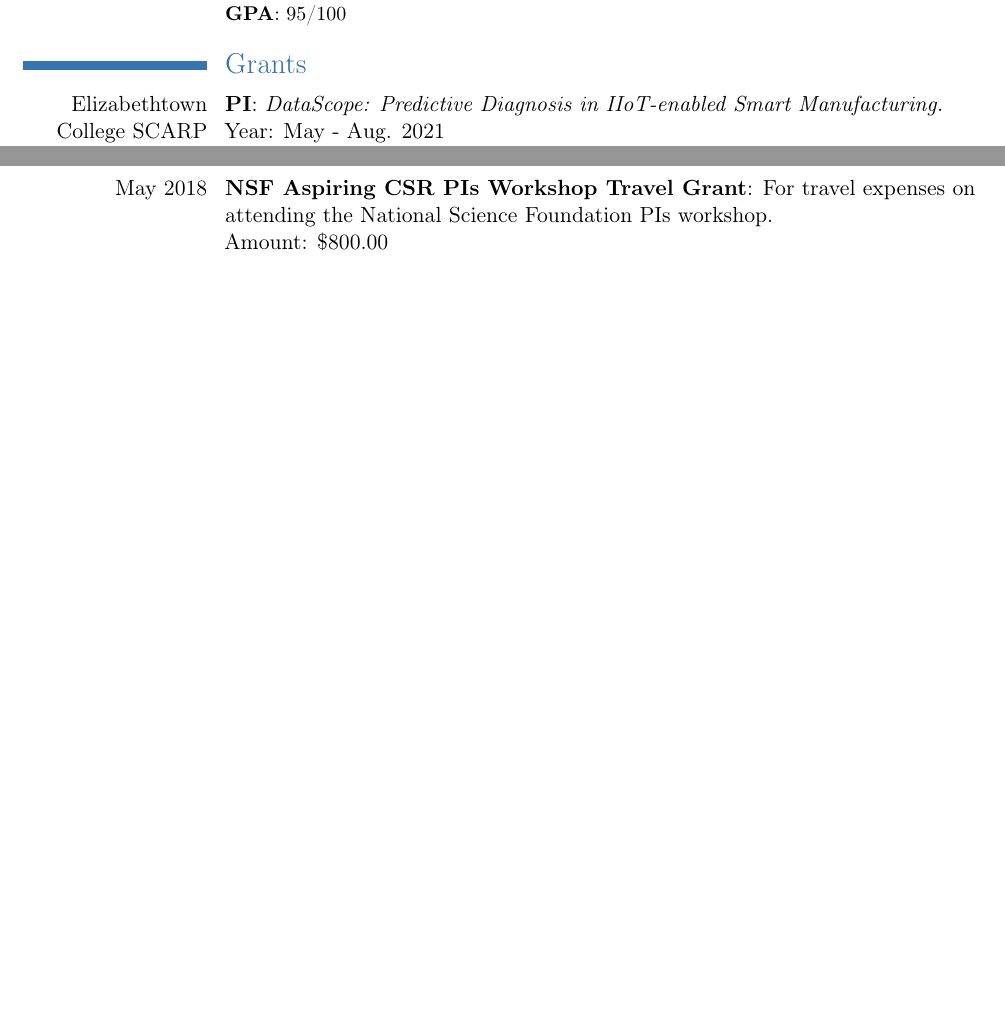
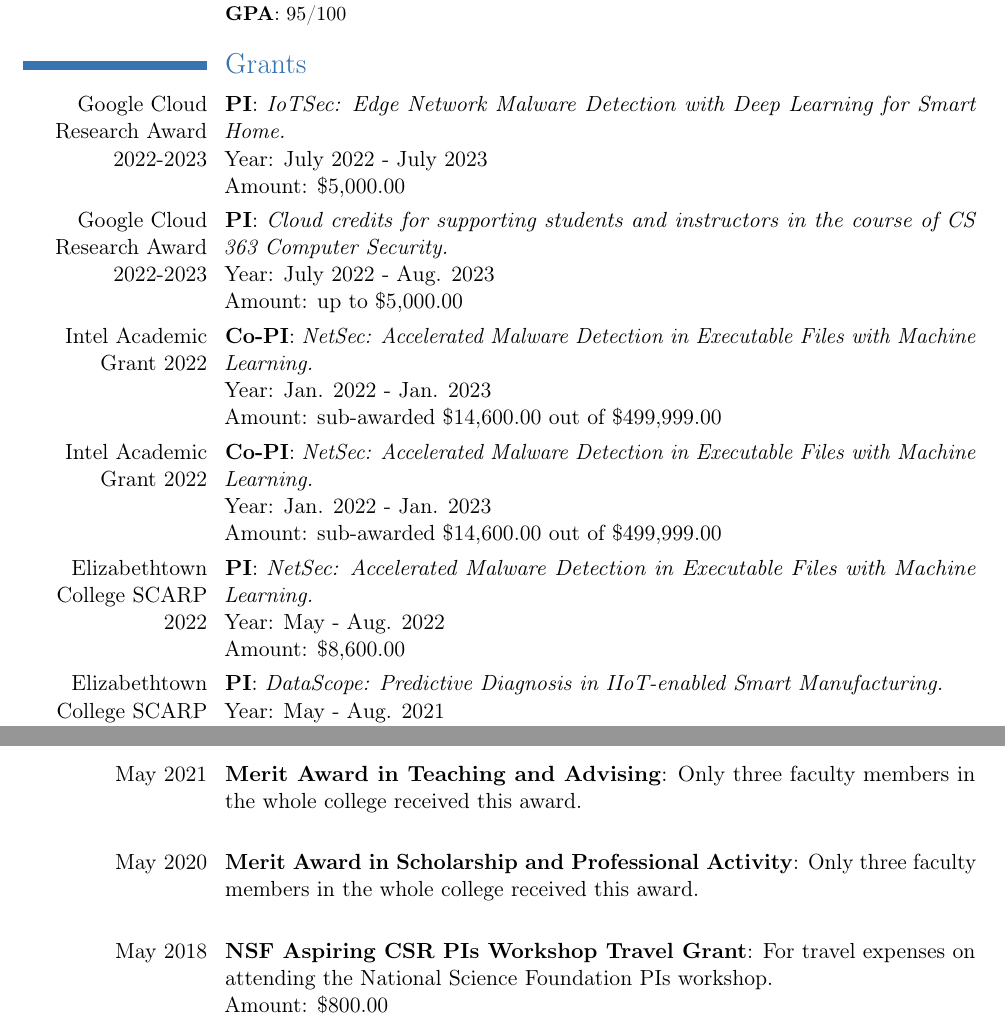
Before and after one commit to Peilong/CV, a LaTeX CV (cv.tex): two parts of pages 2 and 3 of 6 before the commit and two parts of pages 2 and 3 of 7 after it, joined at a grey line, cut so that both start at the same text, the shorter picture padded with empty space. Compiled offline with pdfLaTeX.

Commit message:
udpate cv with recent grants

```diff
--- a/cv.tex
+++ b/cv.tex
@@ -139,10 +135,35 @@
         }
 
 \section{Grants}
+\cvline{Google Cloud Research Award 2022-2023}%
+{\textbf{PI}: \textit{IoTSec: Edge Network Malware Detection with Deep Learning for Smart Home.} \newline
+	Year: July 2022 - July 2023 \newline
+	Amount: \$5,000.00
+}
+\cvline{Google Cloud Research Award 2022-2023}%
+{\textbf{PI}: \textit{Cloud credits for supporting students and instructors in the course of CS 363 Computer Security.} \newline
+	Year: July 2022 - Aug. 2023 \newline
+	Amount: up to \$5,000.00
+}
+\cvline{Intel Academic Grant 2022}%
+{\textbf{Co-PI}: \textit{NetSec: Accelerated Malware Detection in Executable Files with Machine Learning.} \newline
+	Year: Jan. 2022 - Jan. 2023 \newline
+	Amount: sub-awarded \$14,600.00 out of \$499,999.00
+}
+\cvline{Intel Academic Grant 2022}%
+{\textbf{Co-PI}: \textit{NetSec: Accelerated Malware Detection in Executable Files with Machine Learning.} \newline
+Year: Jan. 2022 - Jan. 2023 \newline
+Amount: sub-awarded \$14,600.00 out of \$499,999.00
+}
+\cvline{Elizabethtown College \href{https://www.etown.edu/offices/research/summer-scholarship.aspx}{SCARP} 2022}%
+{\textbf{PI}: \textit{NetSec: Accelerated Malware Detection in Executable Files with Machine Learning.} \newline
+	Year: May - Aug. 2022 \newline
+	Amount: \$8,600.00
+}
 \cvline{Elizabethtown College \href{https://www.etown.edu/offices/research/summer-scholarship.aspx}{SCARP} 2021}%
 {\textbf{PI}: \textit{DataScope: Predictive Diagnosis in IIoT-enabled Smart Manufacturing.} \newline
 	Year: May - Aug. 2021 \newline
-	Amount: \$9,640
+	Amount: \$9,640.00
 }
 
 \cvline{Elizabethtown College \href{https://www.etown.edu/offices/research/summer-scholarship.aspx}{SCARP} 2020}%
@@ -160,3 +181,4 @@
 \cvline{Intel Academic Grant 2019}%
 {\textbf{Co-PI}: \textit{Machine Learning Based Encrypted Network Traffic Analysis on Intel Processors.} \newline
 Year: Aug. 2018 - Aug. 2019 \newline
+Amount: sub-awarded \$15,000.00 out of \$499,999.00
@@ -174,3 +195,4 @@ Amount: sub-awarded \$15,000 out of \$499,999.00
 Award number: NSF\href{https://nsf.gov/awardsearch/showAward?AWD_ID=1823766}
   {\color{color2}\homepagesymbol~\#1823766} \newline
 Year: Apr. - Sept., 2018 \newline
+Amount:  share \$3,000.00 out of \$50,000.00
@@ -194,6 +215,12 @@ Award number: NSF \href{https://www.nsf.gov/awardsearch/showAward?AWD_ID=1530989
 }
 
 \section{Honor \& Awards}
+\cvline{May 2021}%
+{\textbf{Merit Award in Teaching and Advising}: Only three faculty members in the whole college received this award. \newline
+}
+\cvline{May 2020}%
+{\textbf{Merit Award in Scholarship and Professional Activity}: Only three faculty members in the whole college received this award. \newline
+}
 \cvline{May 2018}%
 {\textbf{NSF Aspiring CSR PIs Workshop Travel Grant}: For travel expenses on attending the National Science Foundation PIs workshop. \newline
 Amount: \$800.00
```
Also changed, not shown: allmine.bib (+12 -0 lines), cv.tex (30 more changed lines).
